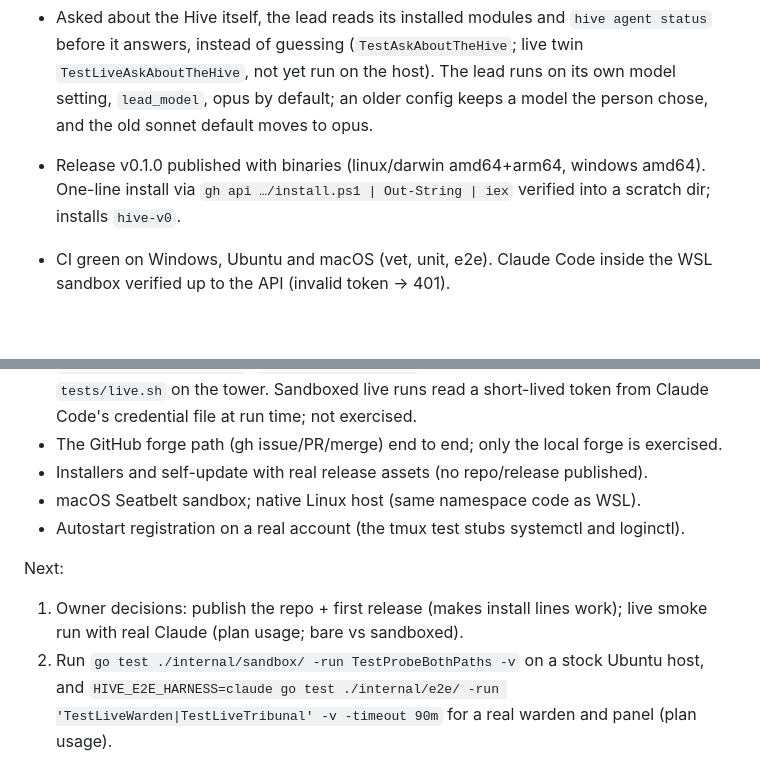
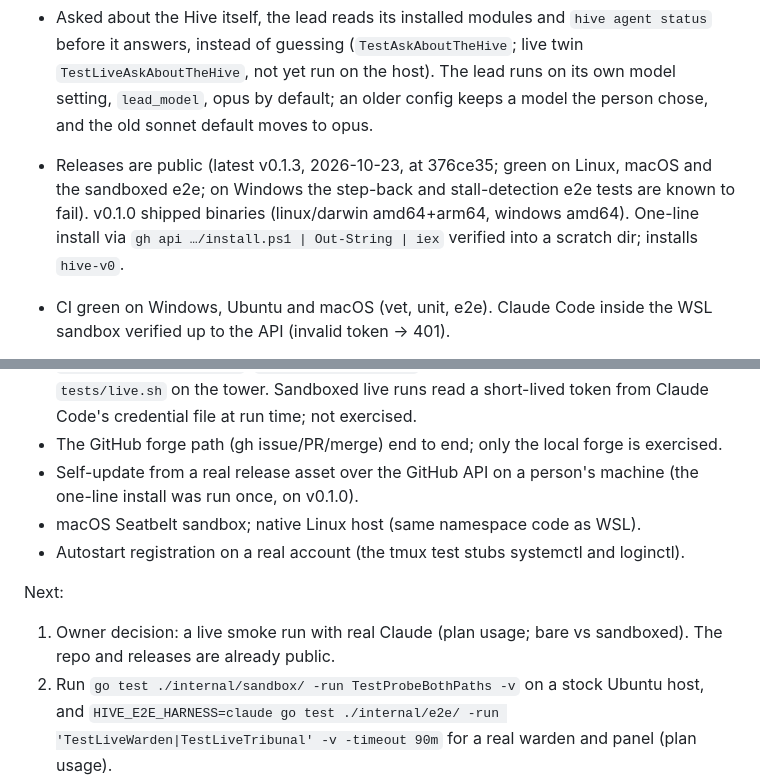
Before and after one commit to Hive-RSI-Lab/hive, a Markdown page: docs/status.md, 2 parts joined by grey strips. GitHub-like rendering; blank space fills up the shorter version.

Commit message:
docs/status.md says one true thing about releases and live runs. From an outside source review of ihsan-sa/hive at a53bb7e (astra, 10-23, forwarded by the owner via autobox2). It says both that releases and live runs are published and that publication and live verification are outstanding. Check the real state (releases on GitHub, live runs) and make it say that once. (#86)

```diff
--- a/docs/status.md
+++ b/docs/status.md
@@ -19,7 +19,7 @@ Done:
 
 - A person's own module is built as a project of its own and installed from it (`install_module --project`, on the person's "install"); the workspace lead names `--project` on every brief, so an ask no longer lands in the only project by default (`TestAskForModule`). An installed module follows its project only when the repository gets a newer `vX.Y.Z` tag, and nothing tags a module project yet.
 - Asked about the Hive itself, the lead reads its installed modules and `hive agent status` before it answers, instead of guessing (`TestAskAboutTheHive`; live twin `TestLiveAskAboutTheHive`, not yet run on the host). The lead runs on its own model setting, `lead_model`, opus by default; an older config keeps a model the person chose, and the old sonnet default moves to opus.
-- Release v0.1.0 published with binaries (linux/darwin amd64+arm64, windows amd64). One-line install via `gh api …/install.ps1 | Out-String | iex` verified into a scratch dir; installs `hive-v0`.
+- Releases are public (latest v0.1.3, 2026-10-23, at 376ce35; green on Linux, macOS and the sandboxed e2e; on Windows the step-back and stall-detection e2e tests are known to fail). v0.1.0 shipped binaries (linux/darwin amd64+arm64, windows amd64). One-line install via `gh api …/install.ps1 | Out-String | iex` verified into a scratch dir; installs `hive-v0`.
 - CI green on Windows, Ubuntu and macOS (vet, unit, e2e). Claude Code inside the WSL sandbox verified up to the API (invalid token → 401).
 - The knowledge base files every journal event under `kb/record/` (one file per task, request, run, chat, project) on its own, catches up after downtime and never files an event twice; `hive agent search` and `hive kb <words>` return the best-matching pieces, and the lead searches before it says what happened (unit `internal/mod/kb`).
 
@@ -29,12 +29,12 @@ Not verified:
 - Approved steps on Windows: `execute` runs them with Git for Windows' `sh`, but only the three-system CI run exercises it, and a timeout there ends `sh` and not its children.
 - Live agents with real Claude Code: the first-hour probes (`TestLiveAskLands`, `TestLiveModuleLifecycle`, `TestLiveImproveSweep`) are written but haven't run; run `tests/live.sh` on the tower. Sandboxed live runs read a short-lived token from Claude Code's credential file at run time; not exercised.
 - The GitHub forge path (gh issue/PR/merge) end to end; only the local forge is exercised.
-- Installers and self-update with real release assets (no repo/release published).
+- Self-update from a real release asset over the GitHub API on a person's machine (the one-line install was run once, on v0.1.0).
 - macOS Seatbelt sandbox; native Linux host (same namespace code as WSL).
 - Autostart registration on a real account (the tmux test stubs systemctl and loginctl).
 
 Next:
-1. Owner decisions: publish the repo + first release (makes install lines work); live smoke run with real Claude (plan usage; bare vs sandboxed).
+1. Owner decision: a live smoke run with real Claude (plan usage; bare vs sandboxed). The repo and releases are already public.
 2. Run `go test ./internal/sandbox/ -run TestProbeBothPaths -v` on a stock Ubuntu host, and `HIVE_E2E_HARNESS=claude go test ./internal/e2e/ -run 'TestLiveWarden|TestLiveTribunal' -v -timeout 90m` for a real warden and panel (plan usage).
 3. A live Codex run with a real Codex login: a worker turn, a resume and a read-only reviewer seat, sandboxed.
 
```
